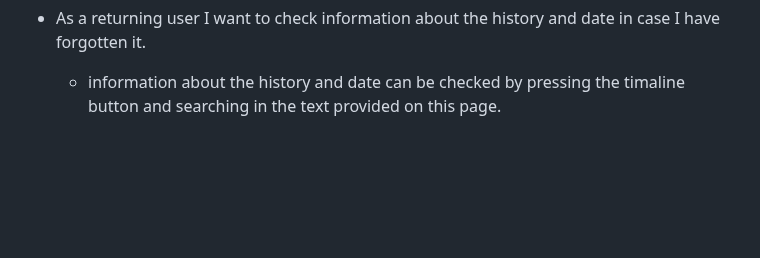
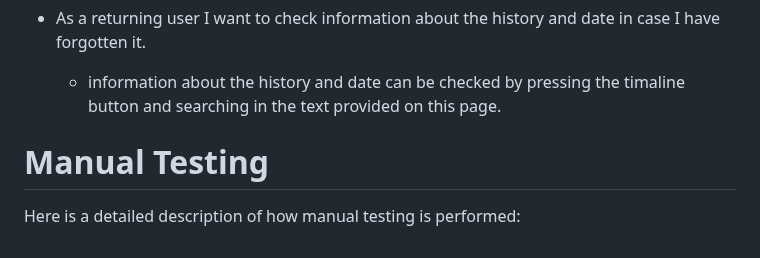
Before and after one commit to mariaarnesson/portfolio1-guitars_history-website, a Markdown page: testing.md, the part around the change. GitHub-like rendering; blank space fills up the shorter version.

Commit message:
Began create manual testing description on testing.md

```diff
--- a/testing.md
+++ b/testing.md
@@ -94,3 +94,8 @@ As a visitor to The history of guitars I expect/want/need:
     - the possibility of contacting the organization in order to provide feedback or ask questions is possible by pressing the contact button and contacting by phone using the number provided on this page.
 - As a returning user I want to check information about the history and date in case I have forgotten it.
     - information about the history and date can be checked by pressing the timaline button and searching in the text provided on this page.
+
+
+# Manual Testing
+
+Here is a detailed description of how manual testing is performed:
```
